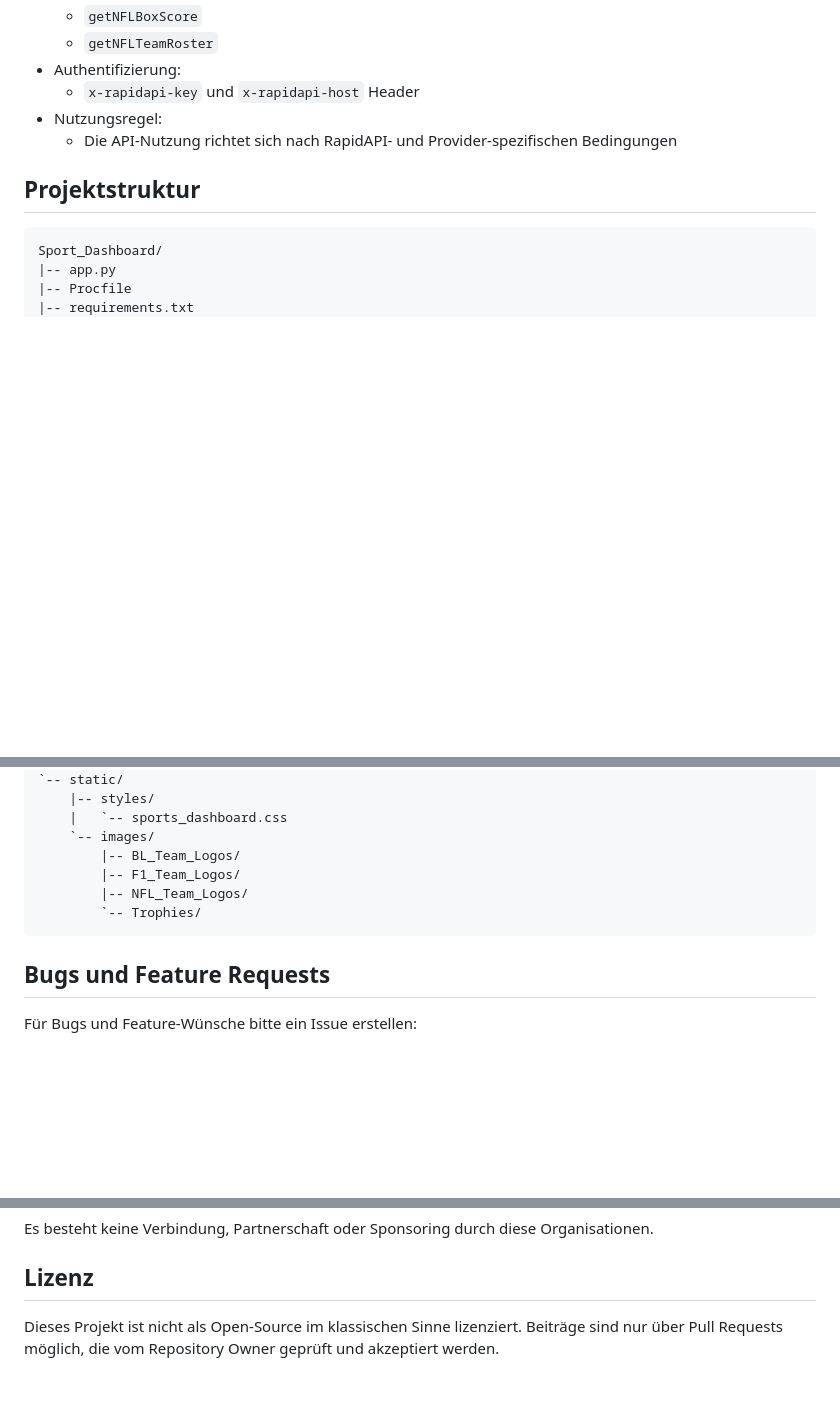
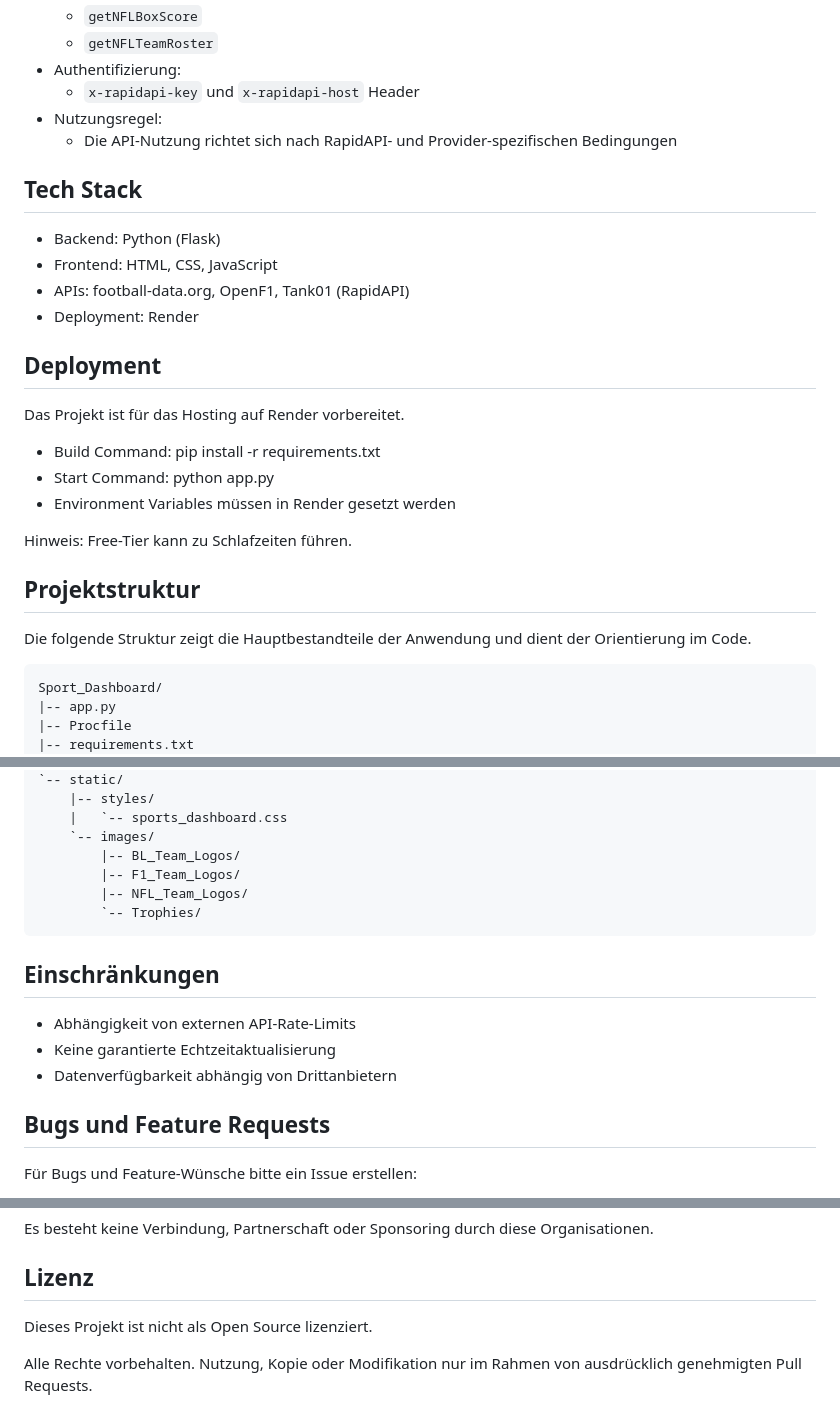
Before and after one commit to EinfxchNiklas/Sport_Dashboard, a Markdown page: README.md, 3 parts joined by grey strips. Rendered like a GitHub page; blank space fills up the shorter version.

Commit message:
Readme V7 #3

````diff
--- a/README.md
+++ b/README.md
@@ -114,7 +114,26 @@ Hinweis: Die folgenden Angaben sind nach bestem Wissen dokumentiert (Stand 12.04
 - Nutzungsregel:
   - Die API-Nutzung richtet sich nach RapidAPI- und Provider-spezifischen Bedingungen
 
+## Tech Stack
+
+- Backend: Python (Flask)
+- Frontend: HTML, CSS, JavaScript
+- APIs: football-data.org, OpenF1, Tank01 (RapidAPI)
+- Deployment: Render
+
+## Deployment
+
+Das Projekt ist für das Hosting auf Render vorbereitet.
+
+- Build Command: pip install -r requirements.txt
+- Start Command: python app.py
+- Environment Variables müssen in Render gesetzt werden
+
+Hinweis: Free-Tier kann zu Schlafzeiten führen.
+
 ## Projektstruktur
+
+Die folgende Struktur zeigt die Hauptbestandteile der Anwendung und dient der Orientierung im Code.
 
 ```text
 Sport_Dashboard/
@@ -141,6 +160,12 @@ Sport_Dashboard/
         `-- Trophies/
 ```
 
+## Einschränkungen
+
+- Abhängigkeit von externen API-Rate-Limits
+- Keine garantierte Echtzeitaktualisierung
+- Datenverfügbarkeit abhängig von Drittanbietern
+
 ## Bugs und Feature Requests
 
 Für Bugs und Feature-Wünsche bitte ein Issue erstellen:
@@ -164,4 +189,6 @@ Es besteht keine Verbindung, Partnerschaft oder Sponsoring durch diese Organisat
 
 ## Lizenz
 
-Dieses Projekt ist nicht als Open-Source im klassischen Sinne lizenziert. Beiträge sind nur über Pull Requests möglich, die vom Repository Owner geprüft und akzeptiert werden.
+Dieses Projekt ist nicht als Open Source lizenziert.
+
+Alle Rechte vorbehalten. Nutzung, Kopie oder Modifikation nur im Rahmen von ausdrücklich genehmigten Pull Requests.
````
